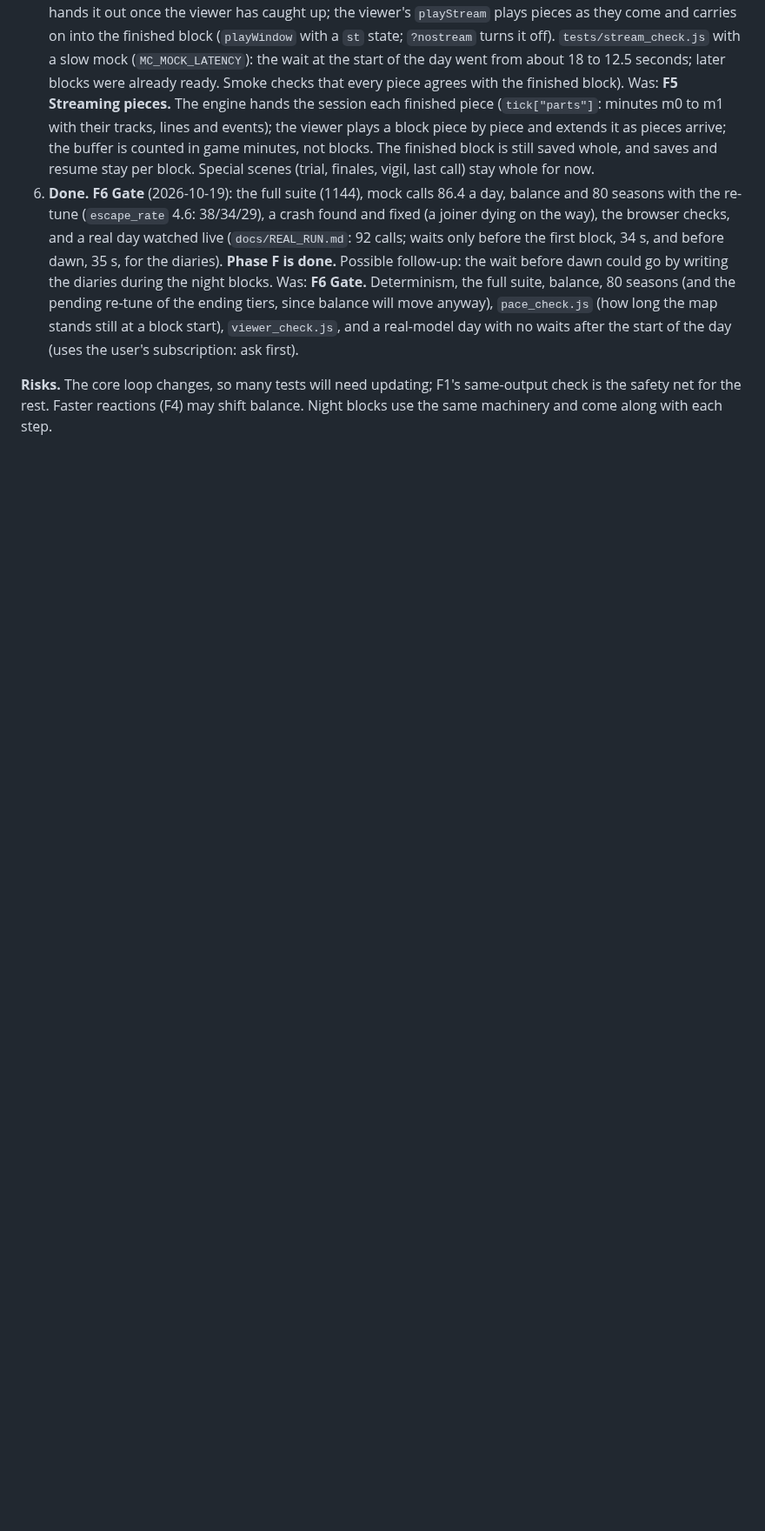
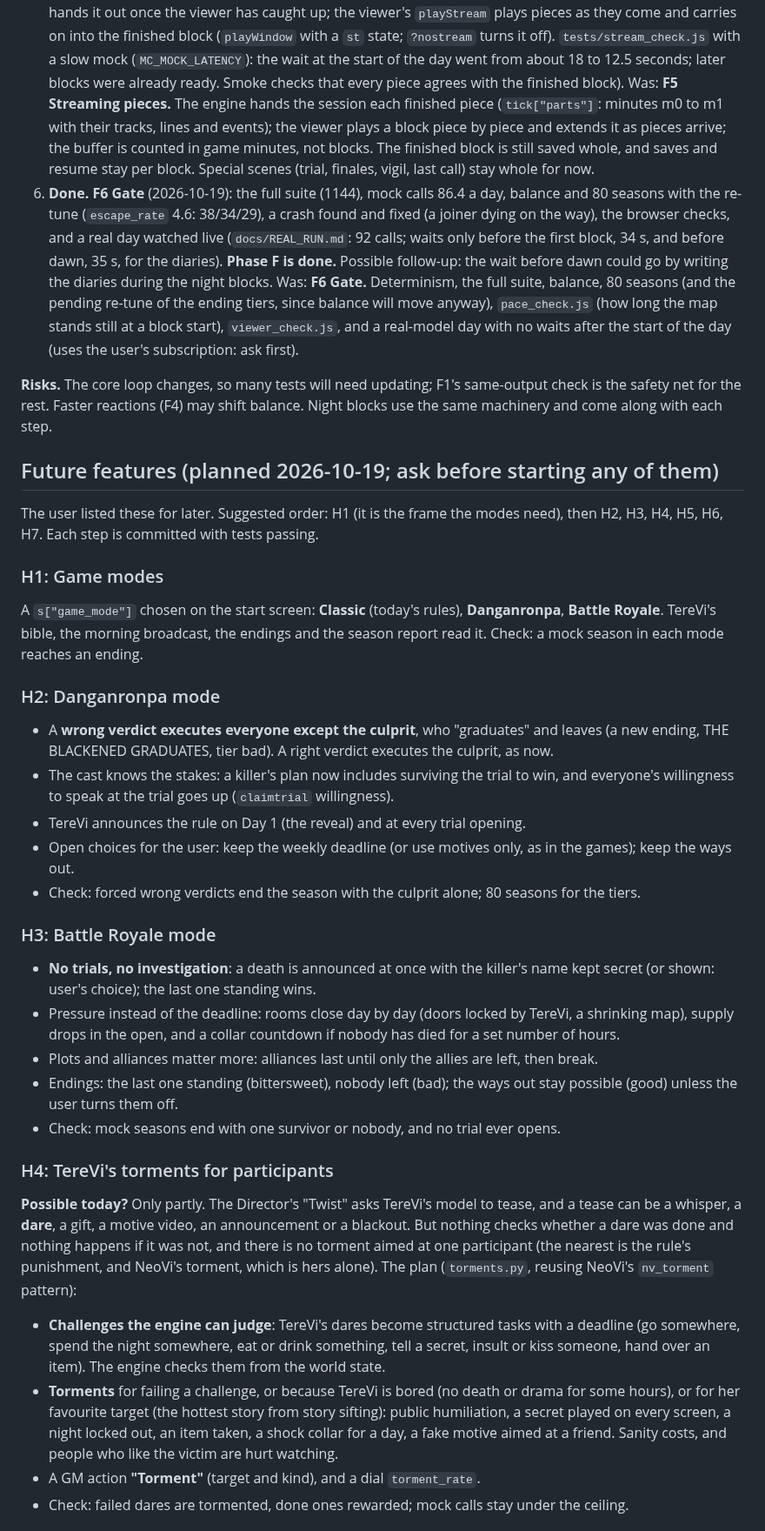
Before and after one commit to VyzeTV/testing, a Markdown page: docs/NEXT_STEPS.md, the part around one of its changes. Shown at 87% size. GitHub-like rendering; blank space fills up the shorter version.

Commit message:
Plan future features: game modes (Danganronpa, Battle Royale), TereVi's torments for participants, preset pool, cast editor, cast size
Co-Authored-By: Claude Opus 5.5 <noreply@anthropic.com>
Claude-Session: https://claude.ai/code/session_01M4gVrLRyCzJCvKhCrEDyZv

```diff
--- a/docs/NEXT_STEPS.md
+++ b/docs/NEXT_STEPS.md
@@ -96,3 +96,34 @@ Steps 3 and 4 done: the quick clock for dead air (pause settings, 4x by default;
 6. **Done.** **F6 Gate** (2026-10-19): the full suite (1144), mock calls 86.4 a day, balance and 80 seasons with the re-tune (`escape_rate` 4.6: 38/34/29), a crash found and fixed (a joiner dying on the way), the browser checks, and a real day watched live (`docs/REAL_RUN.md`: 92 calls; waits only before the first block, 34 s, and before dawn, 35 s, for the diaries). **Phase F is done.** Possible follow-up: the wait before dawn could go by writing the diaries during the night blocks. Was: **F6 Gate.** Determinism, the full suite, balance, 80 seasons (and the pending re-tune of the ending tiers, since balance will move anyway), `pace_check.js` (how long the map stands still at a block start), `viewer_check.js`, and a real-model day with no waits after the start of the day (uses the user's subscription: ask first).
 
 **Risks.** The core loop changes, so many tests will need updating; F1's same-output check is the safety net for the rest. Faster reactions (F4) may shift balance. Night blocks use the same machinery and come along with each step.
+
+
+## Future features (planned 2026-10-19; ask before starting any of them)
+
+The user listed these for later. Suggested order: H1 (it is the frame the modes need), then H2, H3, H4, H5, H6, H7. Each step is committed with tests passing.
+
+### H1: Game modes
+A `s["game_mode"]` chosen on the start screen: **Classic** (today's rules), **Danganronpa**, **Battle Royale**. TereVi's bible, the morning broadcast, the endings and the season report read it. Check: a mock season in each mode reaches an ending.
+
+### H2: Danganronpa mode
+* A **wrong verdict executes everyone except the culprit**, who "graduates" and leaves (a new ending, THE BLACKENED GRADUATES, tier bad). A right verdict executes the culprit, as now.
+* The cast knows the stakes: a killer's plan now includes surviving the trial to win, and everyone's willingness to speak at the trial goes up (`claimtrial` willingness).
+* TereVi announces the rule on Day 1 (the reveal) and at every trial opening.
+* Open choices for the user: keep the weekly deadline (or use motives only, as in the games); keep the ways out.
+* Check: forced wrong verdicts end the season with the culprit alone; 80 seasons for the tiers.
+
+### H3: Battle Royale mode
+* **No trials, no investigation**: a death is announced at once with the killer's name kept secret (or shown: user's choice); the last one standing wins.
+* Pressure instead of the deadline: rooms close day by day (doors locked by TereVi, a shrinking map), supply drops in the open, and a collar countdown if nobody has died for a set number of hours.
+* Plots and alliances matter more: alliances last until only the allies are left, then break.
+* Endings: the last one standing (bittersweet), nobody left (bad); the ways out stay possible (good) unless the user turns them off.
+* Check: mock seasons end with one survivor or nobody, and no trial ever opens.
+
+### H4: TereVi's torments for participants
+**Possible today?** Only partly. The Director's "Twist" asks TereVi's model to tease, and a tease can be a whisper, a **dare**, a gift, a motive video, an announcement or a blackout. But nothing checks whether a dare was done and nothing happens if it was not, and there is no torment aimed at one participant (the nearest is the rule's punishment, and NeoVi's torment, which is hers alone).
+The plan (`torments.py`, reusing NeoVi's `nv_torment` pattern):
+* **Challenges the engine can judge**: TereVi's dares become structured tasks with a deadline (go somewhere, spend the night somewhere, eat or drink something, tell a secret, insult or kiss someone, hand over an item). The engine checks them from the world state.
+* **Torments** for failing a challenge, or because TereVi is bored (no death or drama for some hours), or for her favourite target (the hottest story from story sifting): public humiliation, a secret played on every screen, a night locked out, an item taken, a shock collar for a day, a fake motive aimed at a friend. Sanity costs, and people who like the victim are hurt watching.
+* A GM action **"Torment"** (target and kind), and a dial `torment_rate`.
+* Check: failed dares are tormented, done ones rewarded; mock calls stay under the ceiling.
+
```
Also changed, not shown: other parts of docs/NEXT_STEPS.md (+15 -0 lines).
